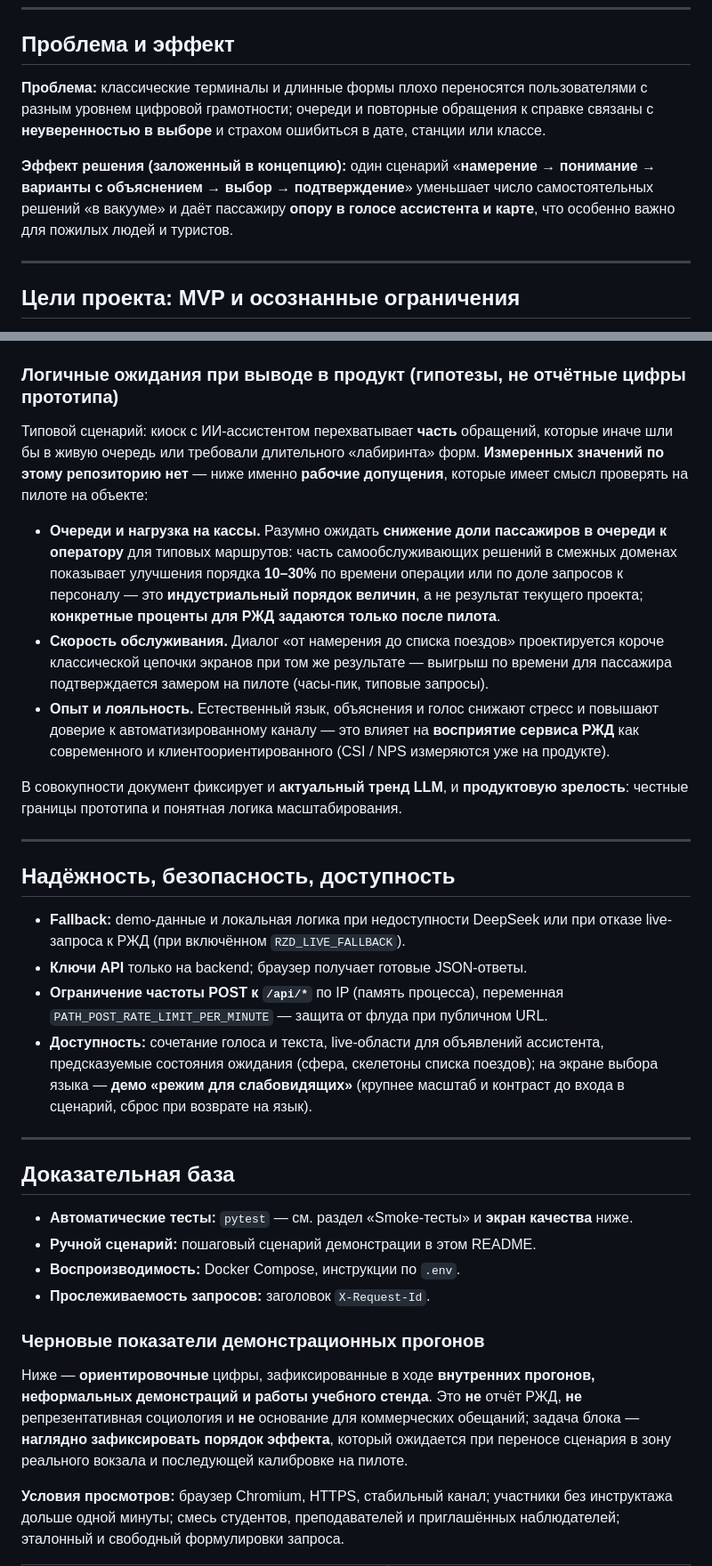
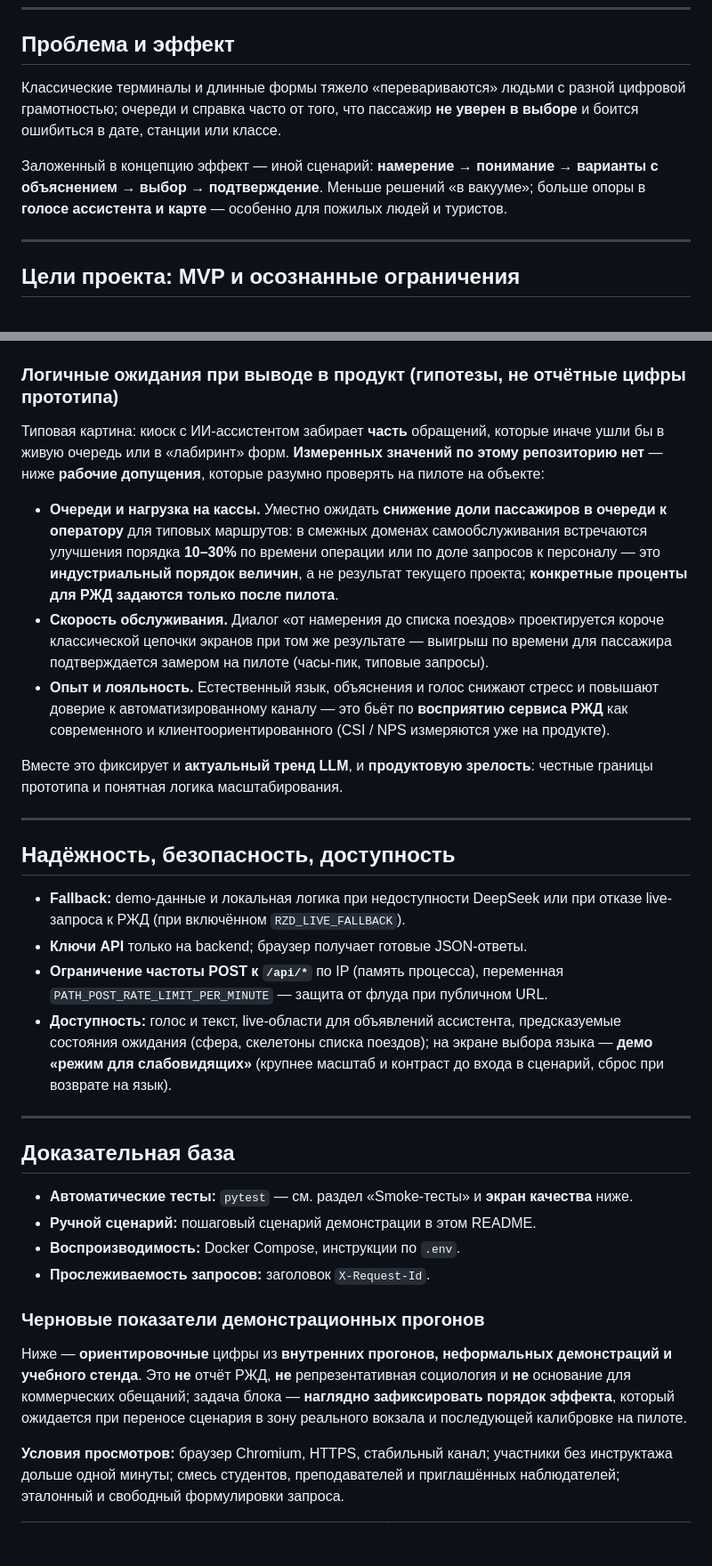
Before and after one commit to MrDragon13/RZHD_ticket, a Markdown page: README.md, 2 parts joined by grey strips. Shown at 89% size. Drawn GitHub-style; blank space fills up the shorter version.

```diff
--- a/README.md
+++ b/README.md
@@ -95,9 +97,9 @@
 
 ## Проблема и эффект
 
-**Проблема:** классические терминалы и длинные формы плохо переносятся пользователями с разным уровнем цифровой грамотности; очереди и повторные обращения к справке связаны с **неуверенностью в выборе** и страхом ошибиться в дате, станции или классе.
+Классические терминалы и длинные формы тяжело «перевариваются» людьми с разной цифровой грамотностью; очереди и справка часто от того, что пассажир **не уверен в выборе** и боится ошибиться в дате, станции или классе.
 
-**Эффект решения (заложенный в концепцию):** один сценарий «**намерение → понимание → варианты с объяснением → выбор → подтверждение**» уменьшает число самостоятельных решений «в вакууме» и даёт пассажиру **опору в голосе ассистента и карте**, что особенно важно для пожилых людей и туристов.
+Заложенный в концепцию эффект — иной сценарий: **намерение → понимание → варианты с объяснением → выбор → подтверждение**. Меньше решений «в вакууме»; больше опоры в **голосе ассистента и карте** — особенно для пожилых людей и туристов.
 
 ---
 
@@ -167,13 +169,13 @@ flowchart LR
 
 ### Логичные ожидания при выводе в продукт (гипотезы, не отчётные цифры прототипа)
 
-Типовой сценарий: киоск с ИИ-ассистентом перехватывает **часть** обращений, которые иначе шли бы в живую очередь или требовали длительного «лабиринта» форм. **Измеренных значений по этому репозиторию нет** — ниже именно **рабочие допущения**, которые имеет смысл проверять на пилоте на объекте:
+Типовая картина: киоск с ИИ-ассистентом забирает **часть** обращений, которые иначе ушли бы в живую очередь или в «лабиринт» форм. **Измеренных значений по этому репозиторию нет** — ниже **рабочие допущения**, которые разумно проверять на пилоте на объекте:
 
-- **Очереди и нагрузка на кассы.** Разумно ожидать **снижение доли пассажиров в очереди к оператору** для типовых маршрутов: часть самообслуживающих решений в смежных доменах показывает улучшения порядка **10–30%** по времени операции или по доле запросов к персоналу — это **индустриальный порядок величин**, а не результат текущего проекта; **конкретные проценты для РЖД задаются только после пилота**.
+- **Очереди и нагрузка на кассы.** Уместно ожидать **снижение доли пассажиров в очереди к оператору** для типовых маршрутов: в смежных доменах самообслуживания встречаются улучшения порядка **10–30%** по времени операции или по доле запросов к персоналу — это **индустриальный порядок величин**, а не результат текущего проекта; **конкретные проценты для РЖД задаются только после пилота**.
 - **Скорость обслуживания.** Диалог «от намерения до списка поездов» проектируется короче классической цепочки экранов при том же результате — выигрыш по времени для пассажира подтверждается замером на пилоте (часы-пик, типовые запросы).
-- **Опыт и лояльность.** Естественный язык, объяснения и голос снижают стресс и повышают доверие к автоматизированному каналу — это влияет на **восприятие сервиса РЖД** как современного и клиентоориентированного (CSI / NPS измеряются уже на продукте).
+- **Опыт и лояльность.** Естественный язык, объяснения и голос снижают стресс и повышают доверие к автоматизированному каналу — это бьёт по **восприятию сервиса РЖД** как современного и клиентоориентированного (CSI / NPS измеряются уже на продукте).
 
-В совокупности документ фиксирует и **актуальный тренд LLM**, и **продуктовую зрелость**: честные границы прототипа и понятная логика масштабирования.
+Вместе это фиксирует и **актуальный тренд LLM**, и **продуктовую зрелость**: честные границы прототипа и понятная логика масштабирования.
 
 ---
 
@@ -182,7 +184,7 @@ flowchart LR
 - **Fallback:** demo-данные и локальная логика при недоступности DeepSeek или при отказе live-запроса к РЖД (при включённом `RZD_LIVE_FALLBACK`).
 - **Ключи API** только на backend; браузер получает готовые JSON-ответы.
 - **Ограничение частоты POST к `/api/*`** по IP (память процесса), переменная `PATH_POST_RATE_LIMIT_PER_MINUTE` — защита от флуда при публичном URL.
-- **Доступность:** сочетание голоса и текста, live-области для объявлений ассистента, предсказуемые состояния ожидания (сфера, скелетоны списка поездов); на экране выбора языка — **демо «режим для слабовидящих»** (крупнее масштаб и контраст до входа в сценарий, сброс при возврате на язык).
+- **Доступность:** голос и текст, live-области для объявлений ассистента, предсказуемые состояния ожидания (сфера, скелетоны списка поездов); на экране выбора языка — **демо «режим для слабовидящих»** (крупнее масштаб и контраст до входа в сценарий, сброс при возврате на язык).
 
 ---
 
@@ -195,7 +197,7 @@ flowchart LR
 
 ### Черновые показатели демонстрационных прогонов
 
-Ниже — **ориентировочные** цифры, зафиксированные в ходе **внутренних прогонов, неформальных демонстраций и работы учебного стенда**. Это **не** отчёт РЖД, **не** репрезентативная социология и **не** основание для коммерческих обещаний; задача блока — **наглядно зафиксировать порядок эффекта**, который ожидается при переносе сценария в зону реального вокзала и последующей калибровке на пилоте.
+Ниже — **ориентировочные** цифры из **внутренних прогонов, неформальных демонстраций и учебного стенда**. Это **не** отчёт РЖД, **не** репрезентативная социология и **не** основание для коммерческих обещаний; задача блока — **наглядно зафиксировать порядок эффекта**, который ожидается при переносе сценария в зону реального вокзала и последующей калибровке на пилоте.
 
 **Условия просмотров:** браузер Chromium, HTTPS, стабильный канал; участники без инструктажа дольше одной минуты; смесь студентов, преподавателей и приглашённых наблюдателей; эталонный и свободный формулировки запроса.
 
```
Also changed, not shown: other parts of README.md (+42 -39 lines).
